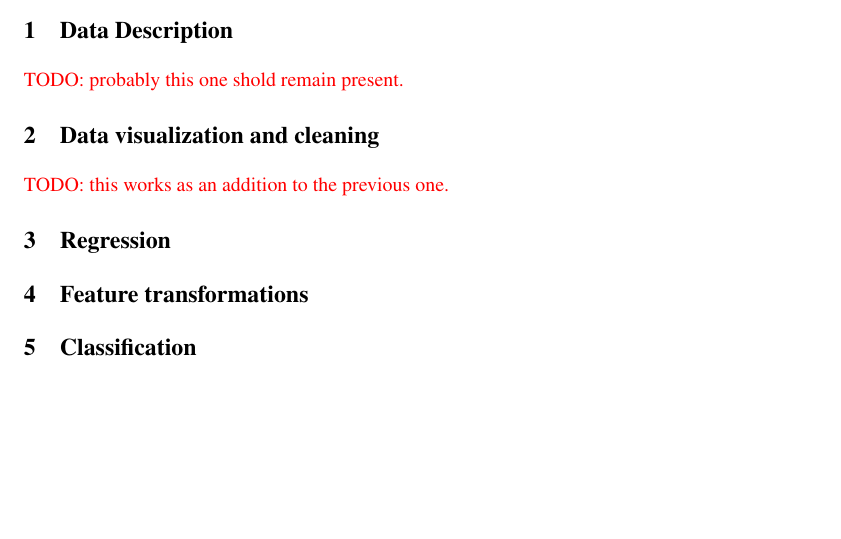
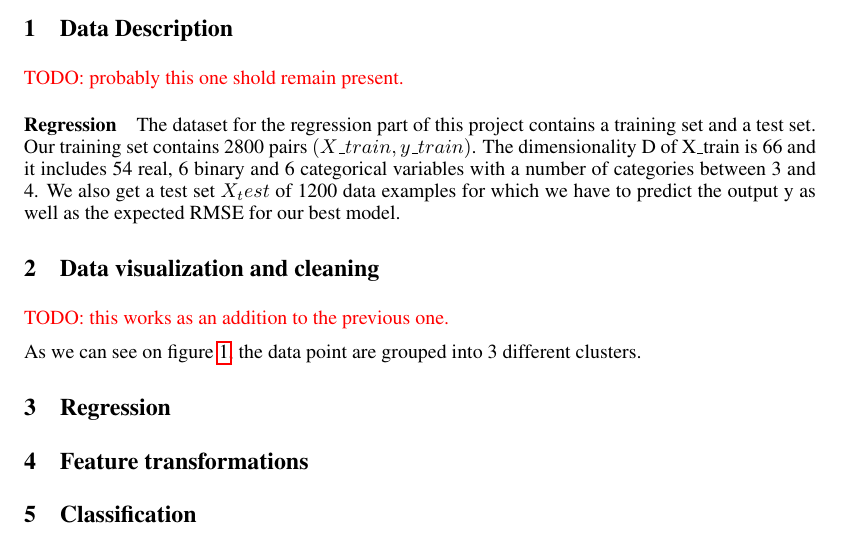
Before and after one commit to necto/pcml, a LaTeX paper (prj1/report/report.tex): part of the page before the commit and part of page 1 of 2 after it, cut so that both start at the same text, the shorter picture padded with empty space. Compiled offline with pdfLaTeX.

```diff
--- a/prj1/report/report.tex
+++ b/prj1/report/report.tex
@@ -45,7 +45,10 @@
 
 \begin{abstract}
 \todo{Discuss and write down the chapter-wise structure of the report.}
+
 \end{abstract}
 
 \section{Data Description}
 \todo{probably this one shold remain present.}
+\paragraph{Regression} The dataset for the regression part of this project contains a training set and a test set. Our training set contains 2800 pairs $(X\_train, y\_train)$. The dimensionality D of X\_train is 66 and it includes 54 real, 6 binary and 6 categorical variables with a number of categories between 3 and 4.
+We also get a test set $X_test$ of 1200 data examples for which we have to predict the output y as well as the expected RMSE for our best model.
@@ -56,3 +65,7 @@
+	\label{fig:scatterIO}
+\end{figure}
+As we can see on figure \ref{fig:scatterIO}, the data point are grouped into 3 different clusters.
+
 
 % An example embedded plot:
 %\begin{figure}[!t]
```
Also changed, not shown: prj1/regression-notes.md (+4 -0 lines), prj1/report/report.tex (6 more changed lines), 4 other files.
